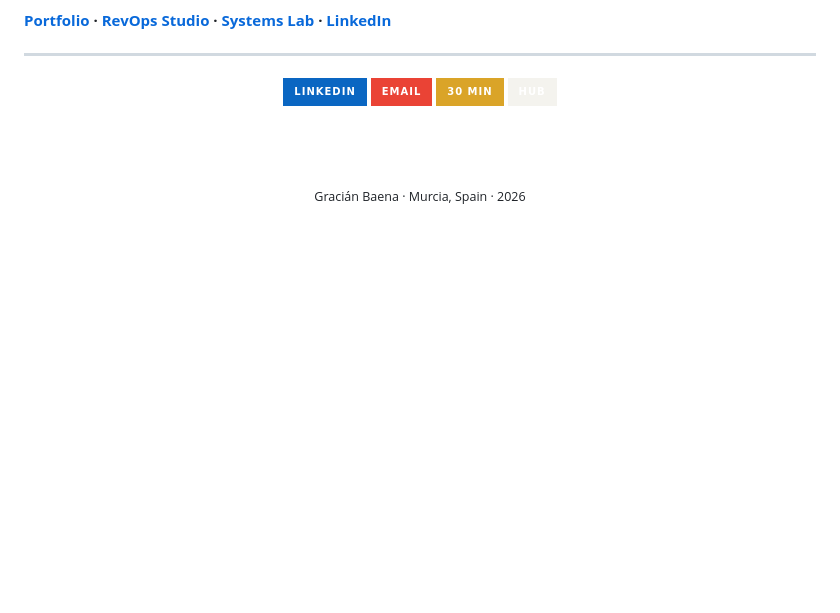
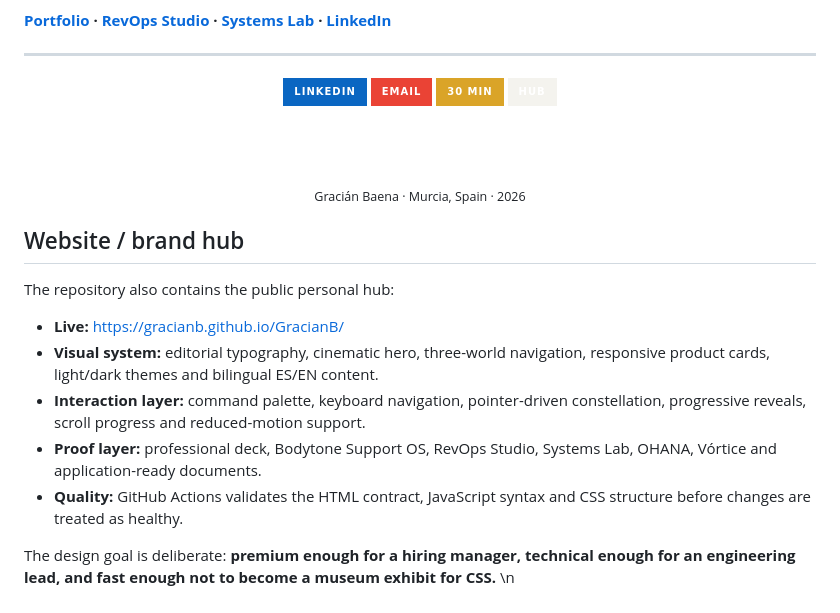
Before and after one commit to GracianB/GracianB, a Markdown page: README.md, the part around the change. Rendered like a GitHub page; badges without logos; blank space fills up the shorter version.

Commit message:
docs: document portfolio design system and quality gates

```diff
--- a/README.md
+++ b/README.md
@@ -257,3 +257,16 @@ I care about systems that are understandable, testable and useful.
 <sub>Gracián Baena · Murcia, Spain · 2026</sub>
 
 </div>
+
+## Website / brand hub
+
+The repository also contains the public personal hub:
+
+- **Live:** https://gracianb.github.io/GracianB/
+- **Visual system:** editorial typography, cinematic hero, three-world navigation, responsive product cards, light/dark themes and bilingual ES/EN content.
+- **Interaction layer:** command palette, keyboard navigation, pointer-driven constellation, progressive reveals, scroll progress and reduced-motion support.
+- **Proof layer:** professional deck, Bodytone Support OS, RevOps Studio, Systems Lab, OHANA, Vórtice and application-ready documents.
+- **Quality:** GitHub Actions validates the HTML contract, JavaScript syntax and CSS structure before changes are treated as healthy.
+
+The design goal is deliberate: **premium enough for a hiring manager, technical enough for an engineering lead, and fast enough not to become a museum exhibit for CSS.**
+\n
```
